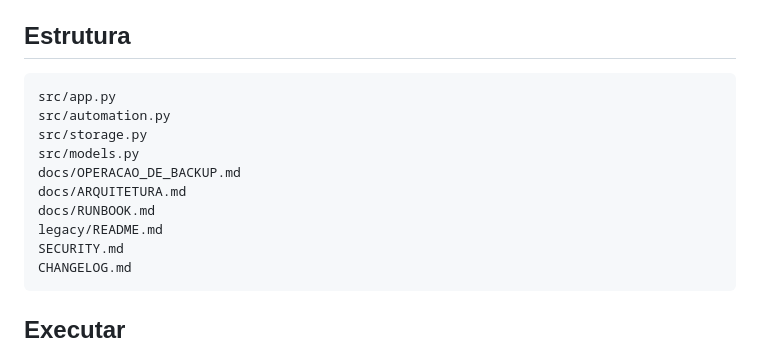
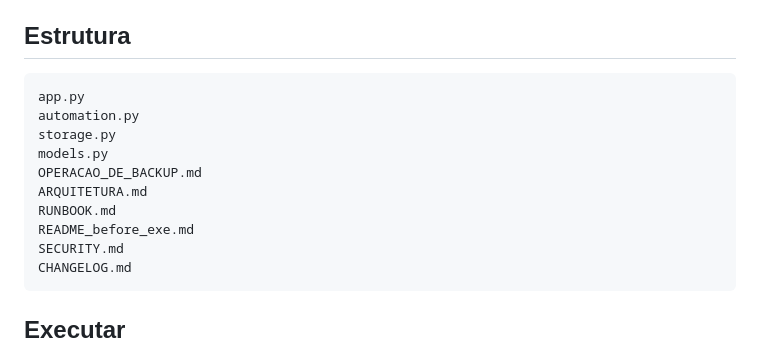
Before and after one commit to GustavoDumont/Gustavo_Dumont_Automation_Digital_Soluctions, a Markdown page: README.md, the part around the change. Drawn GitHub-style.

Commit message:
Revise file structure section in README
Updated file paths in the README for clarity.

````diff
--- a/README.md
+++ b/README.md
@@ -77,14 +77,14 @@ Por segurança, o método de navegação precisa ser configurado internamente. A
 ## Estrutura
 
 ```text
-src/app.py
-src/automation.py
-src/storage.py
-src/models.py
-docs/OPERACAO_DE_BACKUP.md
-docs/ARQUITETURA.md
-docs/RUNBOOK.md
-legacy/README.md
+app.py
+automation.py
+storage.py
+models.py
+OPERACAO_DE_BACKUP.md
+ARQUITETURA.md
+RUNBOOK.md
+README_before_exe.md
 SECURITY.md
 CHANGELOG.md
 ```
````
